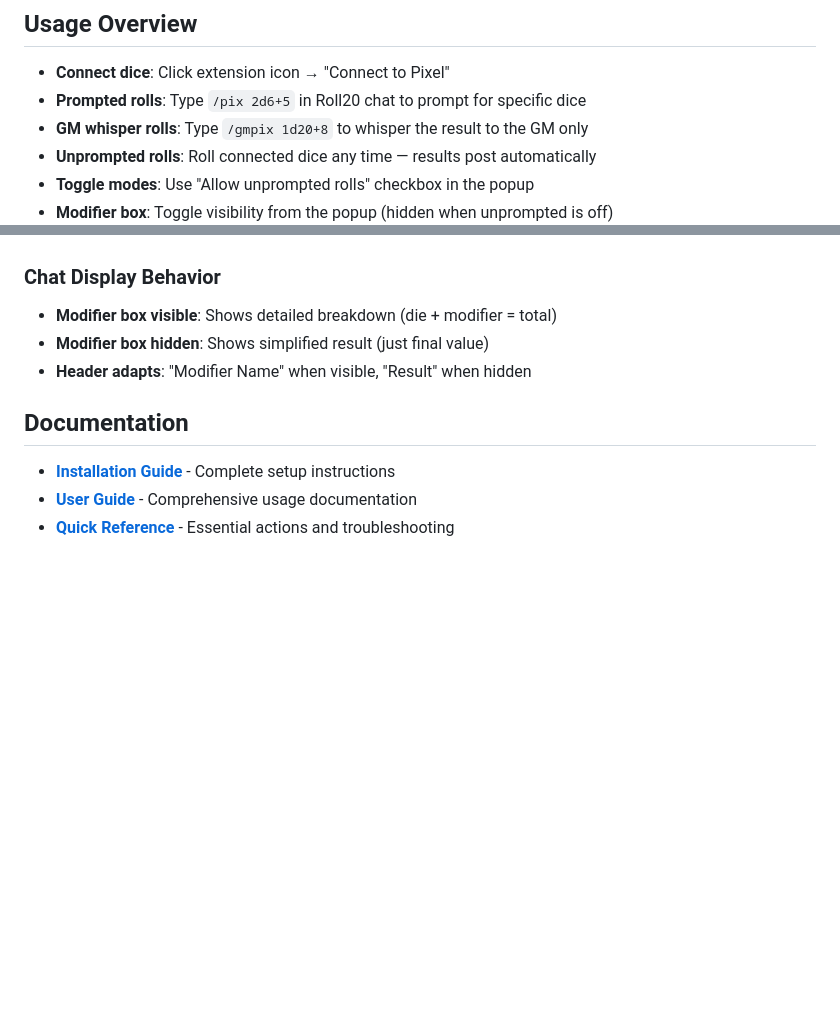
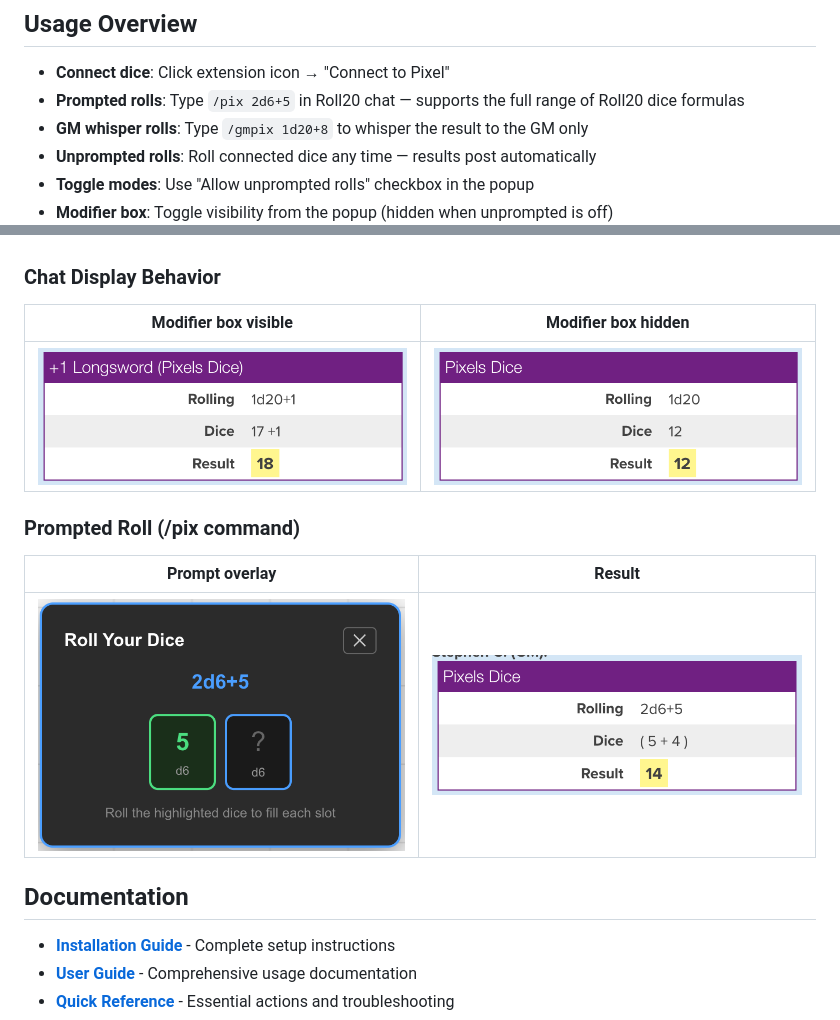
Before and after one commit to jbmowgli/pixels-roll20-extension, a Markdown page: README.md, 2 parts joined by grey strips. Drawn GitHub-style; pictures changed too: docs/Roll1d20.png (added), docs/RollModifier.png (added), docs/RollPrompt2d6+5.png (added); blank space fills up the shorter version.

```diff
--- a/README.md
+++ b/README.md
@@ -62,7 +62,7 @@ npm run build:prod  # Creates dist/ folder for Chrome
 ## Usage Overview
 
 - **Connect dice**: Click extension icon → "Connect to Pixel"
-- **Prompted rolls**: Type `/pix 2d6+5` in Roll20 chat to prompt for specific dice
+- **Prompted rolls**: Type `/pix 2d6+5` in Roll20 chat — supports the full range of Roll20 dice formulas
 - **GM whisper rolls**: Type `/gmpix 1d20+8` to whisper the result to the GM only
 - **Unprompted rolls**: Roll connected dice any time — results post automatically
 - **Toggle modes**: Use "Allow unprompted rolls" checkbox in the popup
@@ -77,9 +77,15 @@ npm run build:prod  # Creates dist/ folder for Chrome
 
 ### Chat Display Behavior
 
-- **Modifier box visible**: Shows detailed breakdown (die + modifier = total)
-- **Modifier box hidden**: Shows simplified result (just final value)
-- **Header adapts**: "Modifier Name" when visible, "Result" when hidden
+| Modifier box visible                         | Modifier box hidden               |
+| -------------------------------------------- | --------------------------------- |
+| ![Roll with modifier](docs/RollModifier.png) | ![Simple roll](docs/Roll1d20.png) |
+
+### Prompted Roll (/pix command)
+
+| Prompt overlay                           | Result                                   |
+| ---------------------------------------- | ---------------------------------------- |
+| ![Dice prompt](docs/RollPrompt2d6+5.png) | ![Roll result](docs/RollResult2d6+5.png) |
 
 ## Documentation
 
```
Also changed, not shown: docs/USER_GUIDE.md (+23 -34 lines), docs/ModifierBox.png (added), docs/Roll2d6.png (added).
